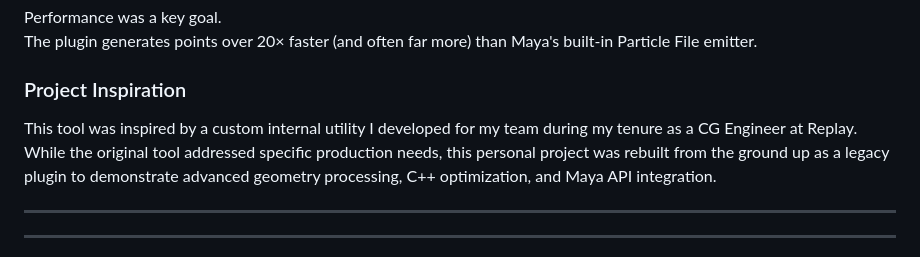
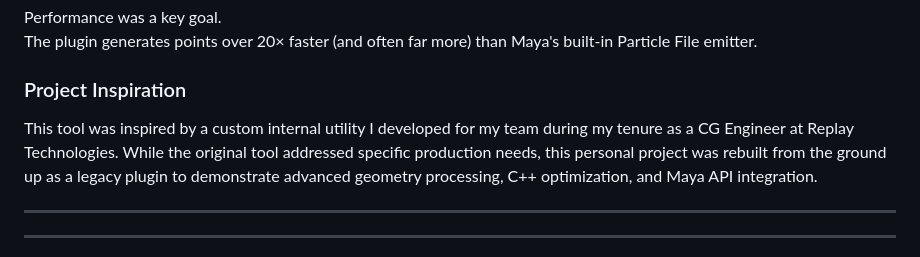
Before and after one commit to PerryGu/scatteringNode, a Markdown page: README.md, the part around the change. Drawn GitHub-style.

```diff
--- a/README.md
+++ b/README.md
@@ -19,7 +19,7 @@ The plugin generates points over 20× faster (and often far more) than Maya's bu
 
 
 ### Project Inspiration
-This tool was inspired by a custom internal utility I developed for my team during my tenure as a CG Engineer at Replay. While the original tool addressed specific production needs,
+This tool was inspired by a custom internal utility I developed for my team during my tenure as a CG Engineer at Replay Technologies. While the original tool addressed specific production needs,
 this personal project was rebuilt from the ground up as a legacy plugin to demonstrate advanced geometry processing, C++ optimization, and Maya API integration.
 
 
```
